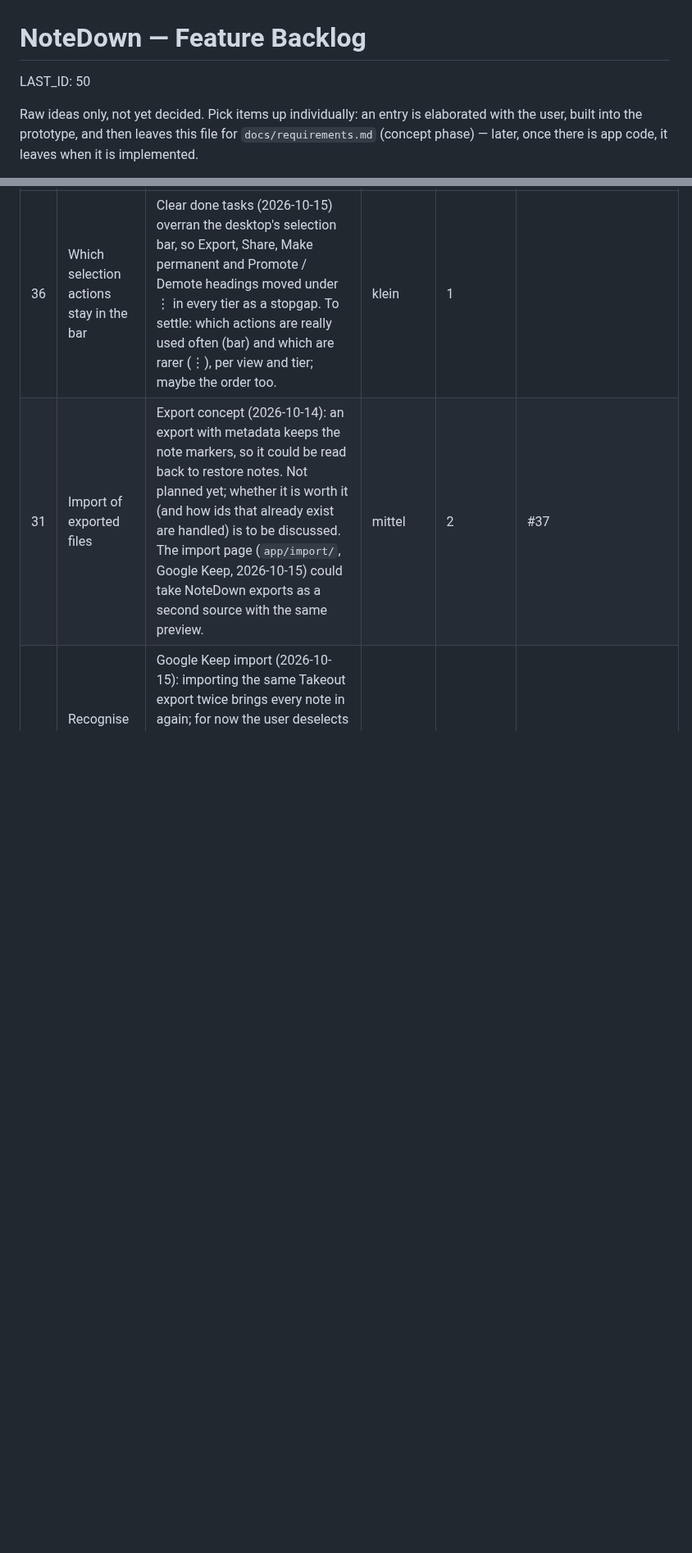
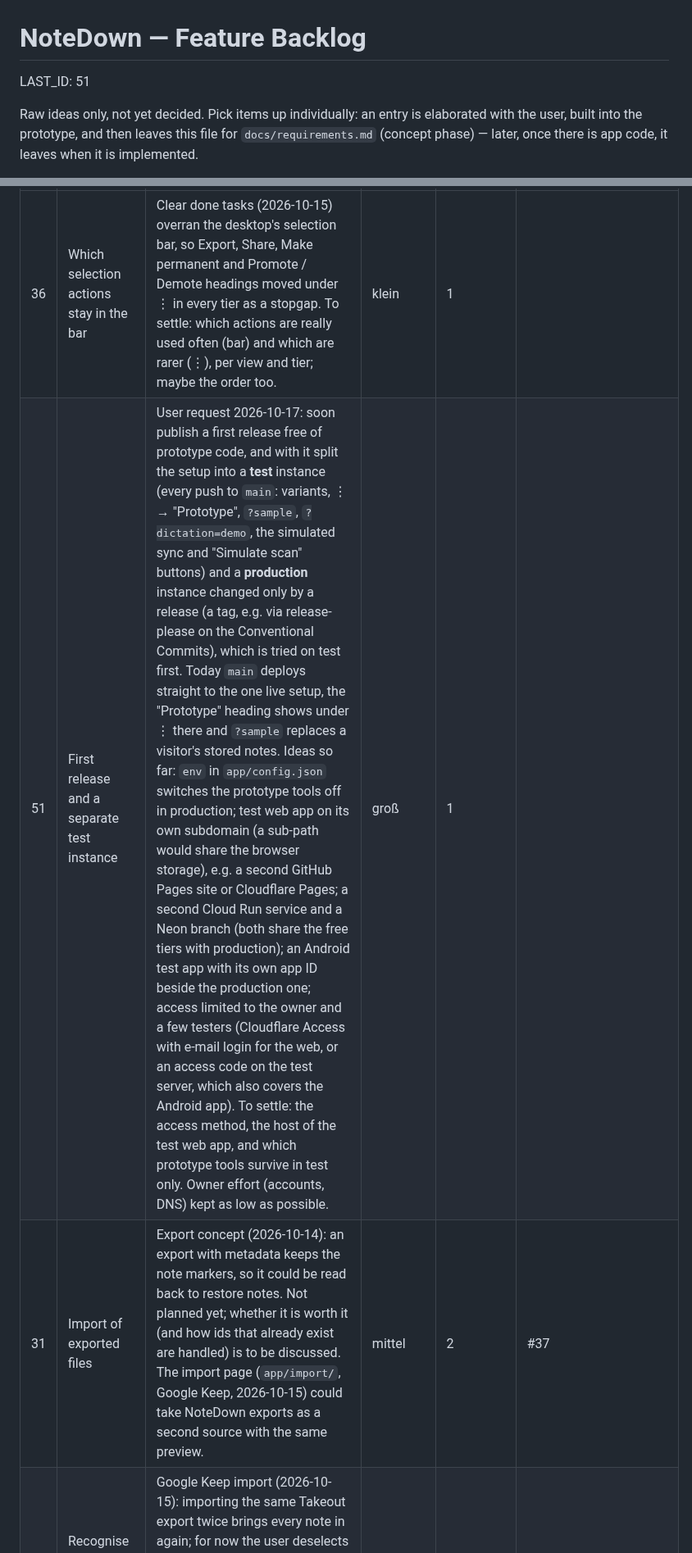
Before and after one commit to Sarrdai/NoteDown, a Markdown page: FEATURE_BACKLOG.md, 2 parts joined by grey strips. Shown at 82% size. Rendered like a GitHub page; blank space fills up the shorter version.

Commit message:
docs: backlog #51 first release with a separate test instance

```diff
--- a/FEATURE_BACKLOG.md
+++ b/FEATURE_BACKLOG.md
@@ -1,6 +1,6 @@
 # NoteDown — Feature Backlog
 
-LAST_ID: 50
+LAST_ID: 51
 
 Raw ideas only, not yet decided. Pick items up individually: an entry is
 elaborated with the user, built into the prototype, and then leaves this file for
@@ -39,6 +39,7 @@ The column stays the last one, so a row added without it still reads right.
 | Nr | Vorschlag | Begründung | Aufwand | Prio | Abhängig von |
 |---|---|---|---|---|---|
 | 36 | Which selection actions stay in the bar | Clear done tasks (2026-10-15) overran the desktop's selection bar, so Export, Share, Make permanent and Promote / Demote headings moved under ⋮ in every tier as a stopgap. To settle: which actions are really used often (bar) and which are rarer (⋮), per view and tier; maybe the order too. | klein | 1 |  |
+| 51 | First release and a separate test instance | User request 2026-10-17: soon publish a first release free of prototype code, and with it split the setup into a **test** instance (every push to `main`: variants, ⋮ → "Prototype", `?sample`, `?dictation=demo`, the simulated sync and "Simulate scan" buttons) and a **production** instance changed only by a release (a tag, e.g. via release-please on the Conventional Commits), which is tried on test first. Today `main` deploys straight to the one live setup, the "Prototype" heading shows under ⋮ there and `?sample` replaces a visitor's stored notes. Ideas so far: `env` in `app/config.json` switches the prototype tools off in production; test web app on its own subdomain (a sub-path would share the browser storage), e.g. a second GitHub Pages site or Cloudflare Pages; a second Cloud Run service and a Neon branch (both share the free tiers with production); an Android test app with its own app ID beside the production one; access limited to the owner and a few testers (Cloudflare Access with e-mail login for the web, or an access code on the test server, which also covers the Android app). To settle: the access method, the host of the test web app, and which prototype tools survive in test only. Owner effort (accounts, DNS) kept as low as possible. | groß | 1 |  |
 | 31 | Import of exported files | Export concept (2026-10-14): an export with metadata keeps the note markers, so it could be read back to restore notes. Not planned yet; whether it is worth it (and how ids that already exist are handled) is to be discussed. The import page (`app/import/`, Google Keep, 2026-10-15) could take NoteDown exports as a second source with the same preview. | mittel | 2 | #37 |
 | 37 | Recognise notes imported before | Google Keep import (2026-10-15): importing the same Takeout export twice brings every note in again; for now the user deselects them in the preview. The preview could mark notes already imported (e.g. by the Keep file name and creation time kept with the note) and leave them unselected. | klein | 3 | #31 |
 | 32 | Integrity of the local file in the app phase | Security question (2026-10-14): whoever can write the local private file acts as the user — e.g. set `verified=` on a contact, or swap two contacts' `id`s so notes "shared with Lea" go to Tom (the server only refuses non-contacts); the change syncs to all own devices. Today the notes sit in browser storage, reachable only with developer tools; it matters once the app keeps them in the visible documents folder (`docs/requirements.md` → "Notes and storage"). Options: keep the files app-private and rely on Export for a readable copy, or keep security-relevant state (verification, contact ids) outside the editable file. Also to check: a member of a shared file could write a note with the id of one of the user's private notes (e.g. one that was shared before); the store looks notes up by id only. | mittel | 2 |  |
```
